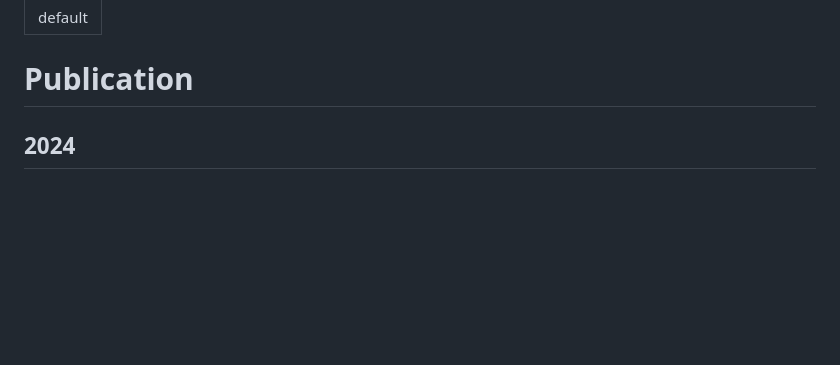
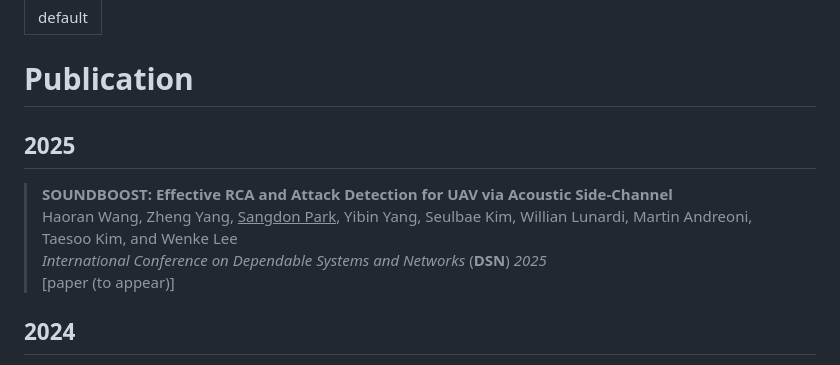
Before and after one commit to sangdon/sangdon.github.io, a Markdown page: publications/index.md, the part around the change printed below. Rendered like a GitHub page; blank space fills up the shorter version.

```diff
--- a/publications/index.md
+++ b/publications/index.md
@@ -3,6 +3,13 @@ layout: default
 ---
 
 # Publication
+
+## 2025
+
+> <i class="fa-solid fa-tree"></i> **SOUNDBOOST: Effective RCA and Attack Detection for UAV via Acoustic Side-Channel** <br/>
+> Haoran Wang, Zheng Yang, <ins>Sangdon Park</ins>, Yibin Yang, Seulbae Kim, Willian Lunardi, Martin Andreoni, Taesoo Kim, and Wenke Lee <br/>
+> *International Conference on Dependable Systems and Networks* (**DSN**) *2025* <br/>
+> [paper (to appear)]
 
 
 ## 2024
```
Also changed, not shown: other parts of publications/index.md (+4 -4 lines).
